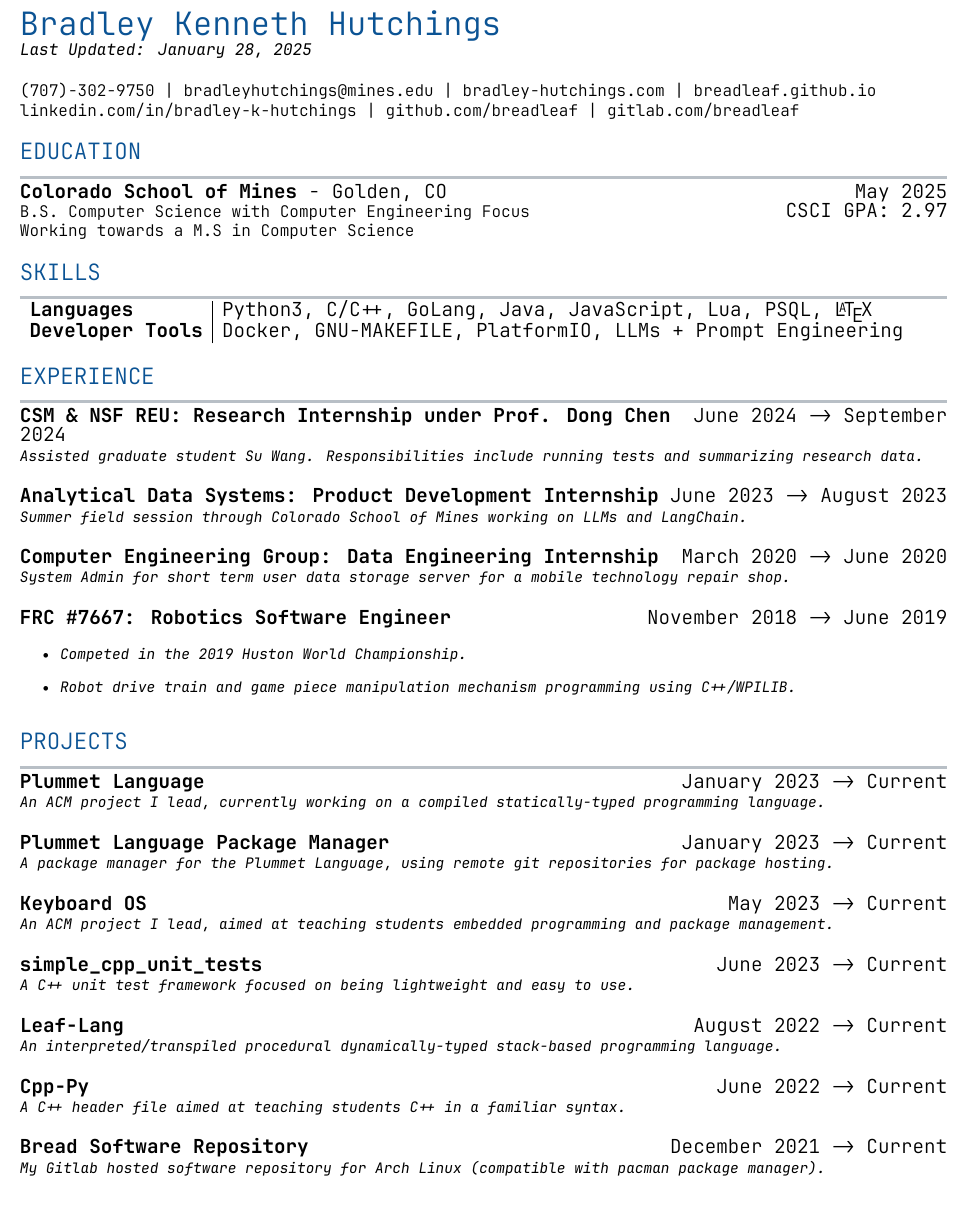
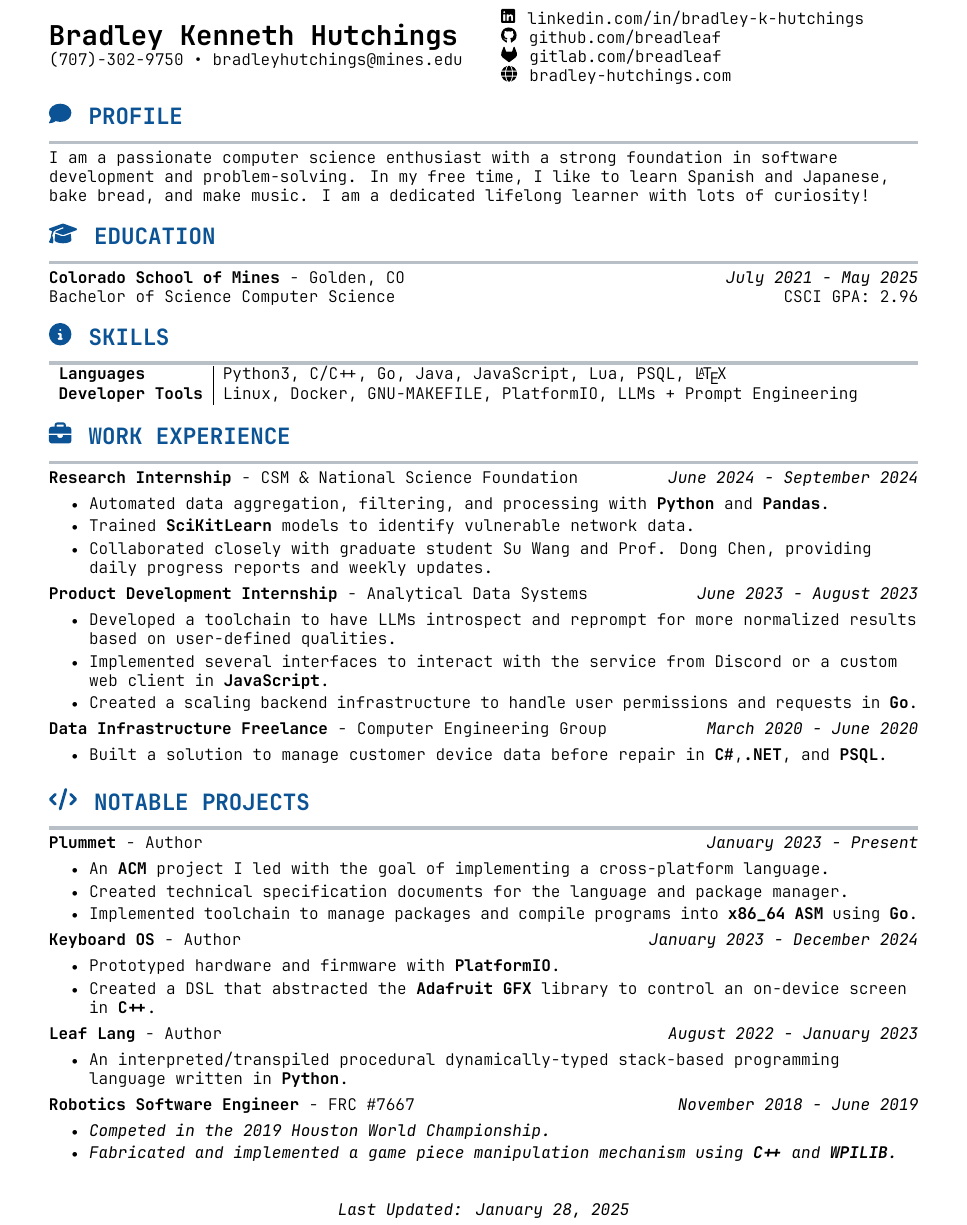
Before and after one commit to Breadleaf/resume, a LaTeX CV (resume.tex): part of the page, cut so that both start at the same text. Compiled offline with XeLaTeX.

Commit message:
big overhaul

```diff
--- a/resume.tex
+++ b/resume.tex
@@ -43,10 +59,17 @@
 
 % Took these from: https://github.com/sumnerevans/resume
 
+\usepackage{tabularx}
+\usepackage{enumitem}
+
 \tolerance=1
 \emergencystretch=\maxdimen
 \hyphenpenalty=10000
 \hbadness=10000
+
+\setlist[itemize]{itemsep=-1pt}
+
+\pagenumbering{gobble}
 
 % -----------------------------------------------------------------------------
 
@@ -55,94 +78,108 @@
 \mytextfont
 
 \begin{flushleft}
-    \textcolor{headercolor}{\customtext{20}{Bradley Kenneth Hutchings}} \\
-    \customtext{12}{\textit{\customtext{10}{Last Updated: \today}}} \\
-    \vspace{14pt}
+    \begin{minipage}{0.48\textwidth}
+        \textcolor{black}{\customtext{17}{\textbf{Bradley Kenneth Hutchings}}} \\
+        \customtext{10}{(707)-302-9750 \textbullet \ bradleyhutchings@mines.edu}
+    \end{minipage}
+    \hfill
+    \begin{minipage}{0.48\textwidth}
+        \customtext{10}{\LinkedInIcon \ linkedin.com/in/bradley-k-hutchings} \\
+        \customtext{10}{\GithubIcon \ github.com/breadleaf} \\
+        \customtext{10}{\GitlabIcon \ gitlab.com/breadleaf} \\
+        \customtext{10}{\WebsiteIcon \ bradley-hutchings.com}
+    \end{minipage}
+
+    \vspace{10pt}
 
     % -------------------------------------------------------------------------
 
-    \customtext{10}{(707)-302-9750 | bradleyhutchings@mines.edu | bradley-hutchings.com | breadleaf.github.io} \\
-    \customtext{10}{linkedin.com/in/bradley-k-hutchings | github.com/breadleaf | gitlab.com/breadleaf} \\
-    \vspace{14pt}
+    \textcolor{headercolor}{\customtext{14}{\ProfileIcon \ \textbf{PROFILE}}}
+    \textcolor{gray}{\rule{\textwidth}{2pt}}
+
+    \customtext{10}{I am a passionate computer science enthusiast with a strong foundation in software development and problem-solving. In my free time, I like to learn Spanish and Japanese, bake bread, and make music. I am a dedicated lifelong learner with lots of curiosity!}
+
+    \vspace{10pt}
 
     % -------------------------------------------------------------------------
 
-    \textcolor{headercolor}{\customtext{14}{EDUCATION}}
+    \textcolor{headercolor}{\customtext{14}{\EducationIcon \ \textbf{EDUCATION}}}
     \textcolor{gray}{\rule{\textwidth}{2pt}}
-    {\customtext{12}{\textbf{Colorado School of Mines} - Golden, CO} \hfill \customtext{12}{May 2025}} \\
-    {\customtext{10}{B.S. Computer Science with Computer Engineering Focus} \hfill \customtext{12}{CSCI GPA: 2.97}} \\
-    \customtext{10}{Working towards a M.S in Computer Science}
-    \vspace{14pt}
+
+    {\customtext{10}{\textbf{Colorado School of Mines} - Golden, CO} \hfill \customtext{10}{\textit{July 2021 - May 2025}}} \\
+    \customtext{10}{Bachelor of Science Computer Science \hfill CSCI GPA: 2.96}
+
+    \vspace{10pt}
 
     % -------------------------------------------------------------------------
 
-    \textcolor{headercolor}{\customtext{14}{SKILLS}}
+    \textcolor{headercolor}{\customtext{14}{\SkillsIcon \ \textbf{SKILLS}}}
     \textcolor{gray}{\rule{\textwidth}{2pt}}
+
     \begin{tabular}{l|l}
-        \customtext{12}{\textbf{Languages}} & \customtext{12}{Python3, C/C++, GoLang, Java, JavaScript, Lua, PSQL, \LaTeX} \\
-        \customtext{12}{\textbf{Developer Tools}} & \customtext{12}{Docker, GNU-MAKEFILE, PlatformIO, LLMs + Prompt Engineering} \\
+        \customtext{10}{\textbf{Languages}} & \customtext{10}{Python3, C/C++, Go, Java, JavaScript, Lua, PSQL, \LaTeX} \\
+        \customtext{10}{\textbf{Developer Tools}} & \customtext{10}{Linux, Docker, GNU-MAKEFILE, PlatformIO, LLMs + Prompt Engineering} \\
     \end{tabular}
-    \vspace{14pt}
+
+    \vspace{10pt}
 
     % -------------------------------------------------------------------------
 
-    \textcolor{headercolor}{\customtext{14}{EXPERIENCE}}
+    \textcolor{headercolor}{\customtext{14}{\WorkIcon \ \textbf{WORK EXPERIENCE}}}
     \textcolor{gray}{\rule{\textwidth}{2pt}}
 
-    {\customtext{12}{\textbf{CSM \& NSF REU: Research Internship under Prof. Dong Chen}} \hfill \customtext{12}{June 2024 -> September 2024}} \\
-    \customtext{9}{\textit{Assisted graduate student Su Wang. Responsibilities include running tests and summarizing research data.}}
-    \vspace{14pt}
+    {\customtext{10}{\textbf{Research Internship} - CSM \& National Science Foundation}} \hfill \customtext{10}{\textit{June 2024 - September 2024}}
+    \begin{itemize}
+        \item \customtext{10}{Automated data aggregation, filtering, and processing with \textbf{Python} and \textbf{Pandas}.}
+        \item \customtext{10}{Trained \textbf{SciKitLearn} models to identify vulnerable network data.}
+        \item \customtext{10}{Collaborated closely with graduate student Su Wang and Prof. Dong Chen, providing daily progress reports and weekly updates.}
+    \end{itemize}
 
-    {\customtext{12}{\textbf{Analytical Data Systems: Product Development Internship}} \hfill \customtext{12}{June 2023 -> August 2023}} \\
-    \customtext{9}{\textit{Summer field session through Colorado School of Mines working on LLMs and LangChain.}}
-    \vspace{14pt}
+    {\customtext{10}{\textbf{Product Development Internship} - Analytical Data Systems}} \hfill \customtext{10}{\textit{June 2023 - August 2023}}
+    \begin{itemize}
+        \item \customtext{10}{Developed a toolchain to have LLMs introspect and reprompt for more normalized results based on user-defined qualities.}
+        \item \customtext{10}{Implemented several interfaces to interact with the service from Discord or a custom web client in \textbf{JavaScript}.}
+        \item \customtext{10}{Created a scaling backend infrastructure to handle user permissions and requests in \textbf{Go}.}
+    \end{itemize}
 
-    {\customtext{12}{\textbf{Computer Engineering Group: Data Engineering Internship}} \hfill \customtext{12}{March 2020 -> June 2020}} \\
-    \customtext{9}{\textit{System Admin for short term user data storage server for a mobile technology repair shop.}}
-    \vspace{14pt}
+    {\customtext{10}{\textbf{Data Infrastructure Freelance} - Computer Engineering Group}} \hfill \customtext{10}{\textit{March 2020 - June 2020}}
+    \begin{itemize}
+        \item \customtext{10}{Built a solution to manage customer device data before repair in \textbf{C\#},\textbf{.NET}, and \textbf{PSQL}.}
+    \end{itemize}
 
-    {\customtext{12}{\textbf{FRC \#7667: Robotics Software Engineer}} \hfill \customtext{12}{November 2018 -> June 2019}} \\
-    \begin{itemize}
-        \item \customtext{9}{\textit{Competed in the 2019 Huston World Championship.}}
-        \item \customtext{9}{\textit{Robot drive train and game piece manipulation mechanism programming using C++/WPILIB.}}
-    \end{itemize}
-    \vspace{14pt}
+    \vspace{10pt}
 
     % -------------------------------------------------------------------------
 
-    \textcolor{headercolor}{\customtext{14}{PROJECTS}}
+    \textcolor{headercolor}{\customtext{14}{\ProjectsIcon \ \textbf{NOTABLE PROJECTS}}}
     \textcolor{gray}{\rule{\textwidth}{2pt}}
 
-    {\customtext{12}{\textbf{Plummet Language}} \hfill \customtext{12}{January 2023 -> Current}} \\
-    \customtext{9}{\textit{An ACM project I lead, currently working on a compiled statically-typed programming language.}}
-    \vspace{14pt}
+    {\customtext{10}{\textbf{Plummet} - Author}} \hfill \customtext{10}{\textit{January 2023 - Present}}
+    \begin{itemize}
+        \item \customtext{10}{An \textbf{ACM} project I led with the goal of implementing a cross-platform language.}
+        \item \customtext{10}{Created technical specification documents for the language and package manager.}
+        \item \customtext{10}{Implemented toolchain to manage packages and compile programs into \textbf{x86\_64 ASM} using \textbf{Go}.}
+    \end{itemize}
 
-    {\customtext{12}{\textbf{Plummet Language Package Manager}} \hfill \customtext{12}{January 2023 -> Current}} \\
-    \customtext{9}{\textit{A package manager for the Plummet Language, using remote git repositories for package hosting.}}
-    \vspace{14pt}
+    {\customtext{10}{\textbf{Keyboard OS} - Author}} \hfill \customtext{10}{\textit{January 2023 - December 2024}}
+    \begin{itemize}
+        \item \customtext{10}{Prototyped hardware and firmware with \textbf{PlatformIO}.}
+        \item \customtext{10}{Created a DSL that abstracted the \textbf{Adafruit GFX} library to control an on-device screen in \textbf{C++}.}
+    \end{itemize}
 
-    {\customtext{12}{\textbf{Keyboard OS}} \hfill \customtext{12}{May 2023 -> Current}} \\
-    \customtext{9}{\textit{An ACM project I lead, aimed at teaching students embedded programming and package management.}}
-    \vspace{14pt}
+    {\customtext{10}{\textbf{Leaf Lang} - Author}} \hfill \customtext{10}{\textit{August 2022 - January 2023}}
+    \begin{itemize}
+        \item \customtext{10}{An interpreted/transpiled procedural dynamically-typed stack-based programming language written in \textbf{Python}.}
+    \end{itemize}
 
-    {\customtext{12}{\textbf{simple\_cpp\_unit\_tests}} \hfill \customtext{12}{June 2023 -> Current}} \\
-    \customtext{9}{\textit{A C++ unit test framework focused on being lightweight and easy to use.}}
-    \vspace{14pt}
-
-    {\customtext{12}{\textbf{Leaf-Lang}} \hfill \customtext{12}{August 2022 -> Current}} \\
-    \customtext{9}{\textit{An interpreted/transpiled procedural dynamically-typed stack-based programming language.}}
-    \vspace{14pt}
-
-
-    {\customtext{12}{\textbf{Cpp-Py}} \hfill \customtext{12}{June 2022 -> Current}} \\
-    \customtext{9}{\textit{A C++ header file aimed at teaching students C++ in a familiar syntax.}}
-    \vspace{14pt}
-
-
-    {\customtext{12}{\textbf{Bread Software Repository}} \hfill \customtext{12}{December 2021 -> Current}} \\
-    \customtext{9}{\textit{My Gitlab hosted software repository for Arch Linux (compatible with pacman package manager).}}
-    \vspace{14pt}
+    {\customtext{10}{\textbf{Robotics Software Engineer} - FRC \#7667}} \hfill \customtext{10}{\textit{November 2018 - June 2019}}
+    \begin{itemize}
+        \item \customtext{10}{\textit{Competed in the 2019 Houston World Championship.}}
+        \item \customtext{10}{\textit{Fabricated and implemented a game piece manipulation mechanism using \textbf{C++} and \textbf{WPILIB}.}}
+    \end{itemize}
 
 \end{flushleft}
 
+\cfoot{{\mytextfont \textit{Last Updated: \today}}}
+
 \end{document}
```
Also changed, not shown: old-resume.tex (added, +148 -0 lines), README.md, icons/briefcase-solid.svg (added), icons/circle-info-solid.svg (added), icons/code-solid.svg (added), icons/comment-solid.svg (added), icons/github-brands-solid.svg (added), icons/gitlab-brands-solid.svg (added), icons/globe-solid.svg (added), icons/graduation-cap-solid.svg (added), icons/linkedin-brands-solid.svg (added), resume.pdf, resume.tex (22 more changed lines), 2 other files.
